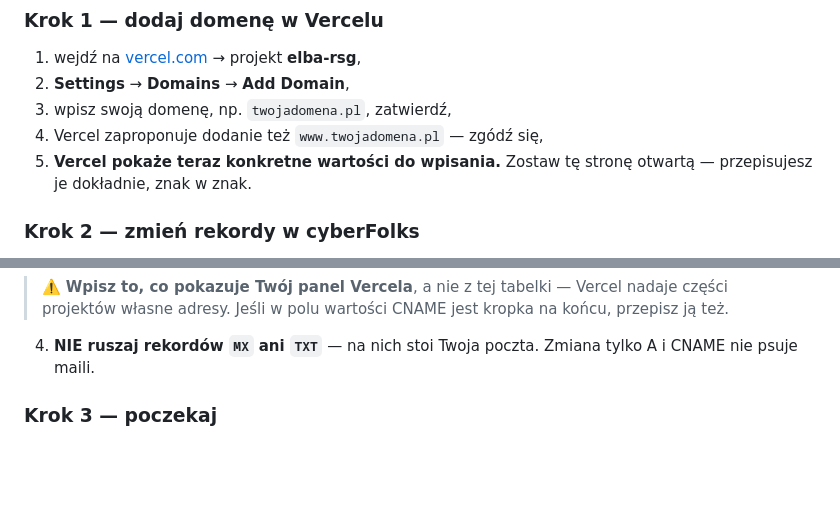
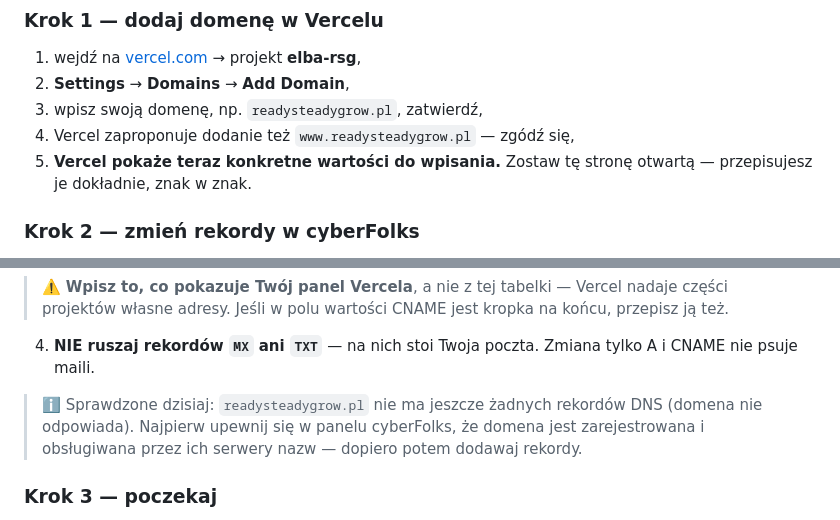
Before and after one commit to adam420412/elba-rsg, a Markdown page: INSTRUKCJA.md, 2 parts joined by grey strips. Drawn GitHub-style; blank space fills up the shorter version.

```diff
--- a/INSTRUKCJA.md
+++ b/INSTRUKCJA.md
@@ -75,8 +75,8 @@ Strona stoi na Vercelu. Domenę zostawiasz w cyberFolks, zmieniasz tylko dwa rek
 
 1. wejdź na [vercel.com](https://vercel.com) → projekt **elba-rsg**,
 2. **Settings** → **Domains** → **Add Domain**,
-3. wpisz swoją domenę, np. `twojadomena.pl`, zatwierdź,
-4. Vercel zaproponuje dodanie też `www.twojadomena.pl` — zgódź się,
+3. wpisz swoją domenę, np. `readysteadygrow.pl`, zatwierdź,
+4. Vercel zaproponuje dodanie też `www.readysteadygrow.pl` — zgódź się,
 5. **Vercel pokaże teraz konkretne wartości do wpisania.** Zostaw tę stronę otwartą —
    przepisujesz je dokładnie, znak w znak.
 
@@ -98,6 +98,10 @@ Strona stoi na Vercelu. Domenę zostawiasz w cyberFolks, zmieniasz tylko dwa rek
 
 4. **NIE ruszaj rekordów `MX` ani `TXT`** — na nich stoi Twoja poczta.
    Zmiana tylko A i CNAME nie psuje maili.
+
+> ℹ️ Sprawdzone dzisiaj: `readysteadygrow.pl` nie ma jeszcze żadnych rekordów DNS
+> (domena nie odpowiada). Najpierw upewnij się w panelu cyberFolks, że domena jest
+> zarejestrowana i obsługiwana przez ich serwery nazw — dopiero potem dodawaj rekordy.
 
 ### Krok 3 — poczekaj
 
```
Also changed, not shown: JAK-DODAC-MATERIALY.md (+14 -34 lines).
